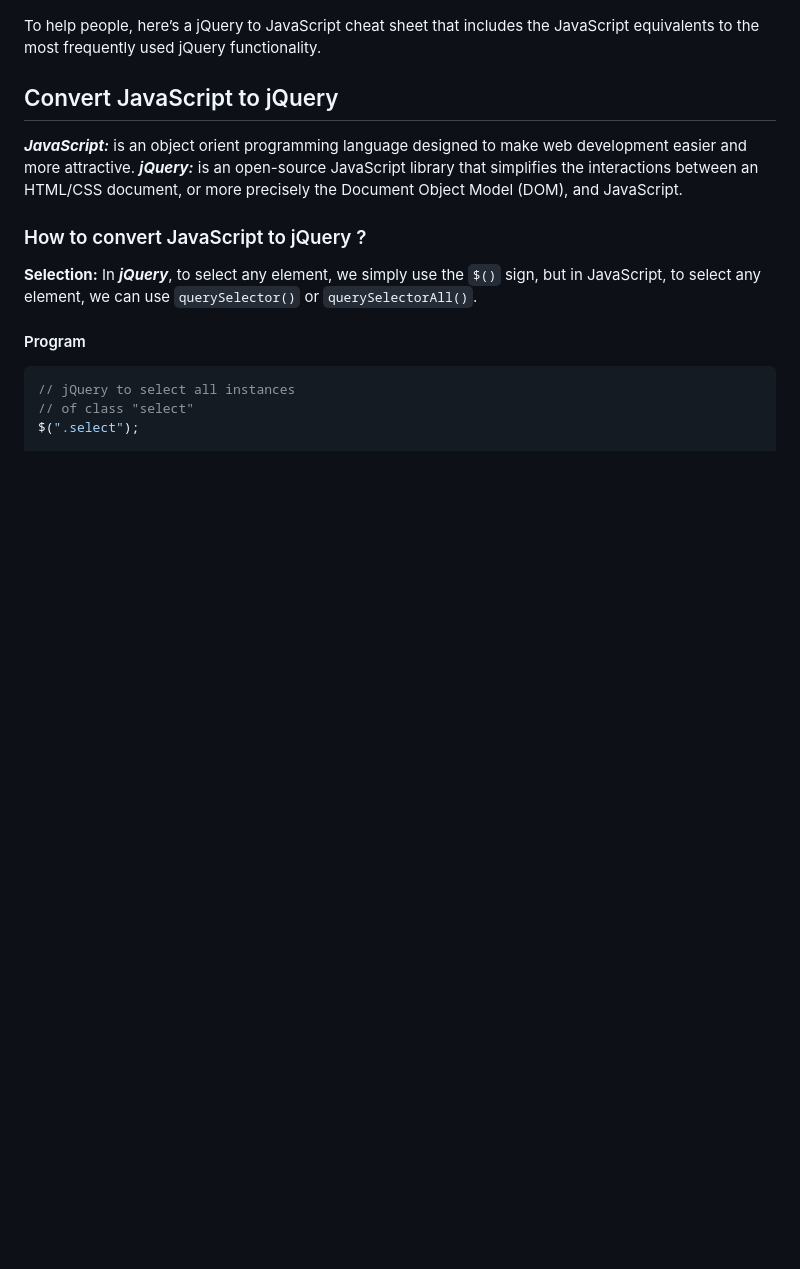
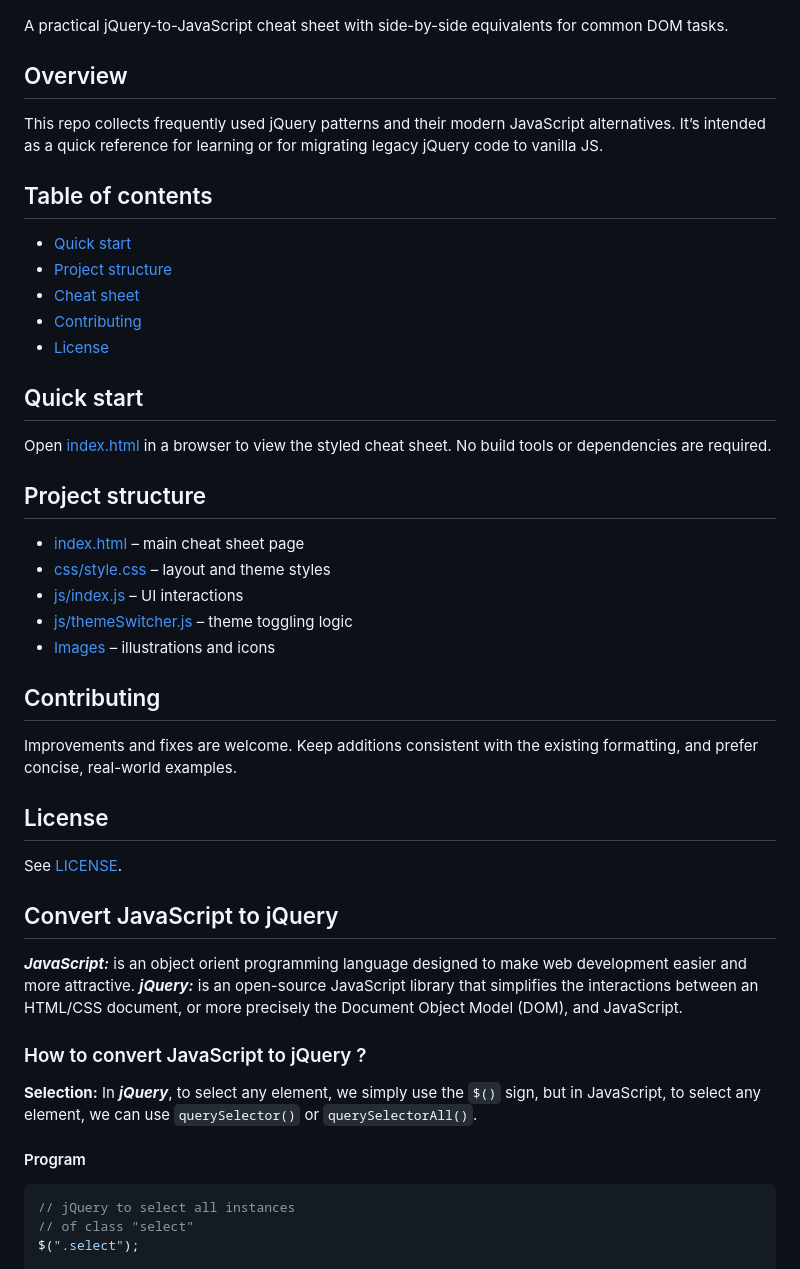
Before and after one commit to ArnaldoGonzalez81318/JS-vs-jQuery, a Markdown page: README.md, the part around the change. Rendered like a GitHub page; blank space fills up the shorter version.

```diff
--- a/README.md
+++ b/README.md
@@ -2,7 +2,39 @@
 
 ![JavaScript vs jQuery illustration](./Images/jquery-vs-javascript.jpeg)
 
-To help people, here’s a jQuery to JavaScript cheat sheet that includes the JavaScript equivalents to the most frequently used jQuery functionality.
+A practical jQuery-to-JavaScript cheat sheet with side-by-side equivalents for common DOM tasks.
+
+## Overview
+
+This repo collects frequently used jQuery patterns and their modern JavaScript alternatives. It’s intended as a quick reference for learning or for migrating legacy jQuery code to vanilla JS.
+
+## Table of contents
+
+- [Quick start](#quick-start)
+- [Project structure](#project-structure)
+- [Cheat sheet](#convert-javascript-to-jquery)
+- [Contributing](#contributing)
+- [License](#license)
+
+## Quick start
+
+Open [index.html](index.html) in a browser to view the styled cheat sheet. No build tools or dependencies are required.
+
+## Project structure
+
+- [index.html](index.html) – main cheat sheet page
+- [css/style.css](css/style.css) – layout and theme styles
+- [js/index.js](js/index.js) – UI interactions
+- [js/themeSwitcher.js](js/themeSwitcher.js) – theme toggling logic
+- [Images](Images) – illustrations and icons
+
+## Contributing
+
+Improvements and fixes are welcome. Keep additions consistent with the existing formatting, and prefer concise, real-world examples.
+
+## License
+
+See [LICENSE](LICENSE).
 
 ## Convert JavaScript to jQuery
 
```
